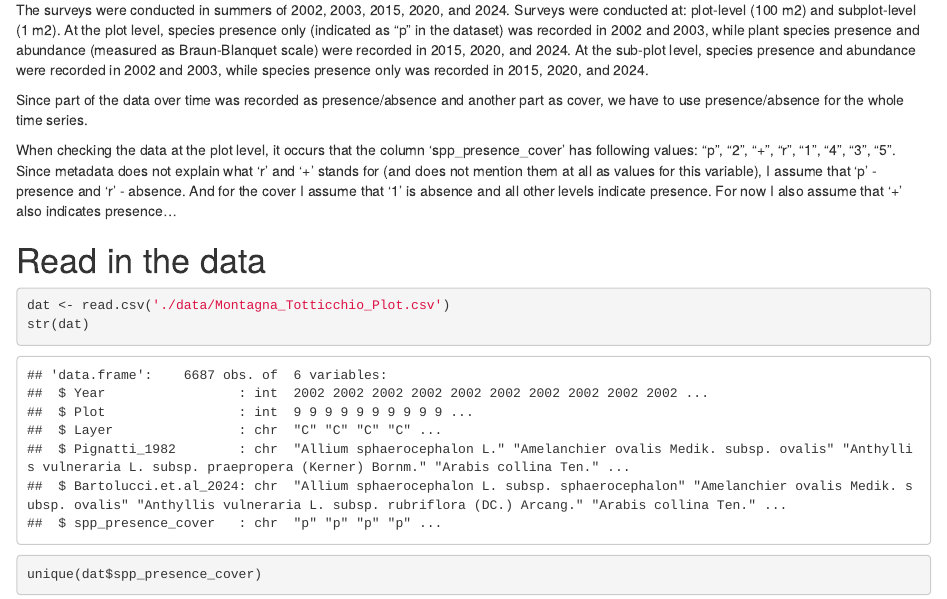
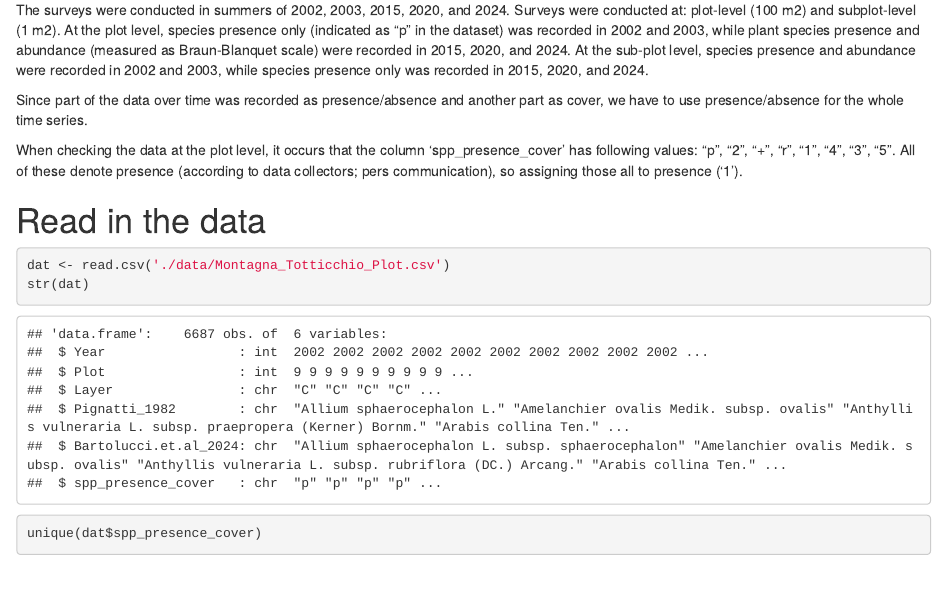
Before and after one commit to radchukv/EcolStab_HandsOn, an R Markdown document (R/Stab_PlantData_Italy.Rmd): the page in a window 1100 px wide, from 230 px down. Rendered offline with R 4.5, knitr and Pandoc, with nearby package versions; some code elsewhere in the file could not run offline.

Commit message:
fix: presence assignment

````diff
--- a/R/Stab_PlantData_Italy.Rmd
+++ b/R/Stab_PlantData_Italy.Rmd
@@ -17,7 +17,7 @@ The surveys were conducted in summers of 2002, 2003, 2015, 2020, and 2024. Surve
 
 Since part of the data over time was recorded as presence/absence and another part as cover, we have to use presence/absence for the whole time series.
 
-When checking the data at the plot level, it occurs that the column 'spp_presence_cover' has following values: "p", "2", "+", "r", "1", "4", "3", "5". Since metadata does not explain what 'r' and '+' stands for (and does not mention them at all as values for this variable), I  assume that 'p' - presence and 'r' - absence. And for the cover I assume that '1' is absence and all other levels indicate presence. For now I also assume that '+' also indicates presence...
+When checking the data at the plot level, it occurs that the column 'spp_presence_cover' has following values: "p", "2", "+", "r", "1", "4", "3", "5". All of these denote presence (according to data collectors; pers communication), so assigning those all to presence ('1').
 
 # Read in the data
 ```{r read in the data}
````
